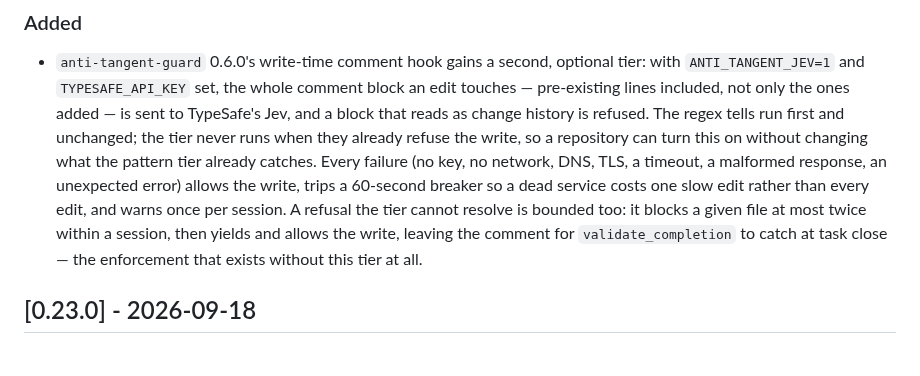
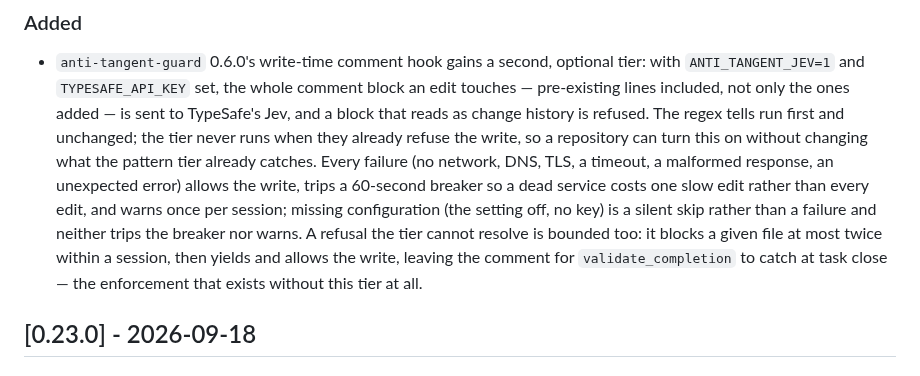
Before and after one commit to patiently/anti-tangent-mcp, a Markdown page: CHANGELOG.md, the part around the change. GitHub-like rendering.

```diff
--- a/CHANGELOG.md
+++ b/CHANGELOG.md
@@ -14,12 +14,14 @@ and this project adheres to [Semantic Versioning](https://semver.org/spec/v2.0.0
   pre-existing lines included, not only the ones added — is sent to TypeSafe's Jev, and a block
   that reads as change history is refused. The regex tells run first and unchanged; the tier never
   runs when they already refuse the write, so a repository can turn this on without changing what
-  the pattern tier already catches. Every failure (no key, no network, DNS, TLS, a timeout, a
-  malformed response, an unexpected error) allows the write, trips a 60-second breaker so a dead
-  service costs one slow edit rather than every edit, and warns once per session. A refusal the
-  tier cannot resolve is bounded too: it blocks a given file at most twice within a session, then
-  yields and allows the write, leaving the comment for `validate_completion` to catch at task
-  close — the enforcement that exists without this tier at all.
+  the pattern tier already catches. Every failure (no network, DNS, TLS, a timeout, a malformed
+  response, an unexpected error) allows the write, trips a 60-second breaker so a dead service
+  costs one slow edit rather than every edit, and warns once per session; missing configuration
+  (the setting off, no key) is a silent skip rather than a failure and neither trips the breaker
+  nor warns. A refusal the tier cannot resolve is bounded too: it blocks a given file at most
+  twice within a session, then yields and allows the write, leaving the comment for
+  `validate_completion` to catch at task close — the enforcement that exists without this tier at
+  all.
 
 ## [0.23.0] - 2026-09-18
 
```
Also changed, not shown: plugin/anti-tangent-guard/README.md (+21 -13 lines).
